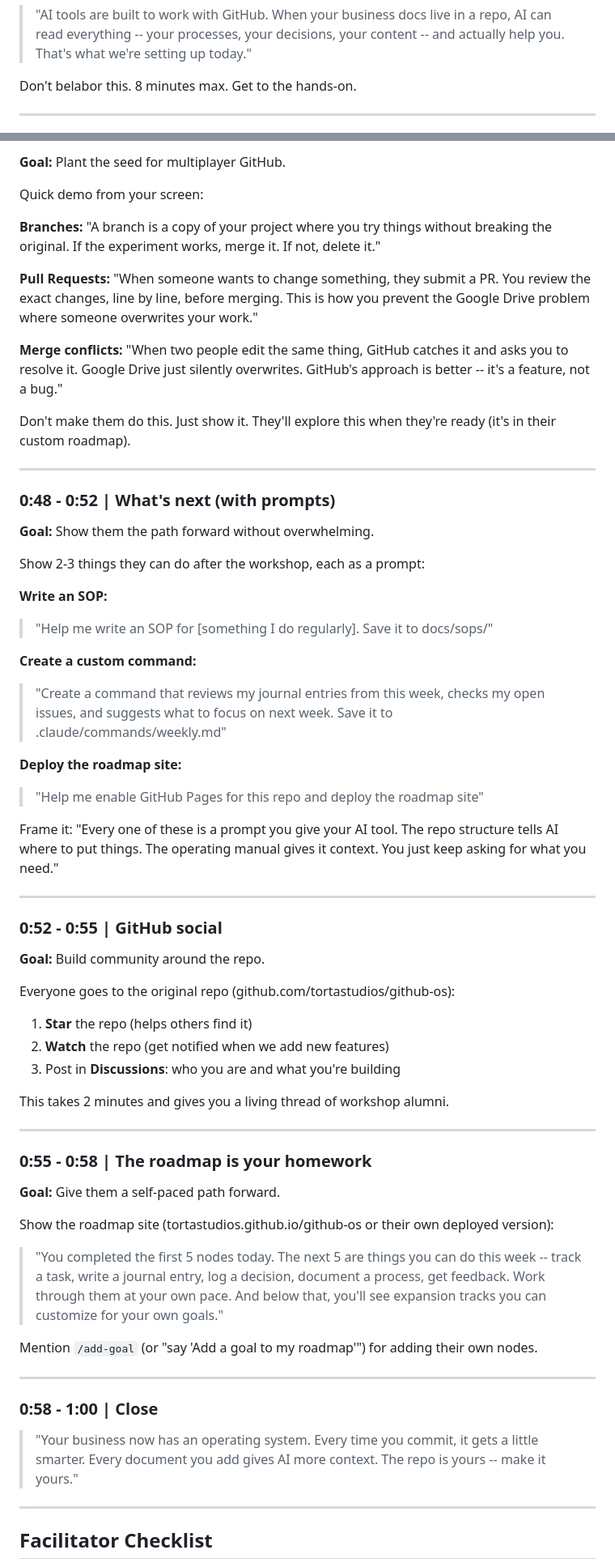
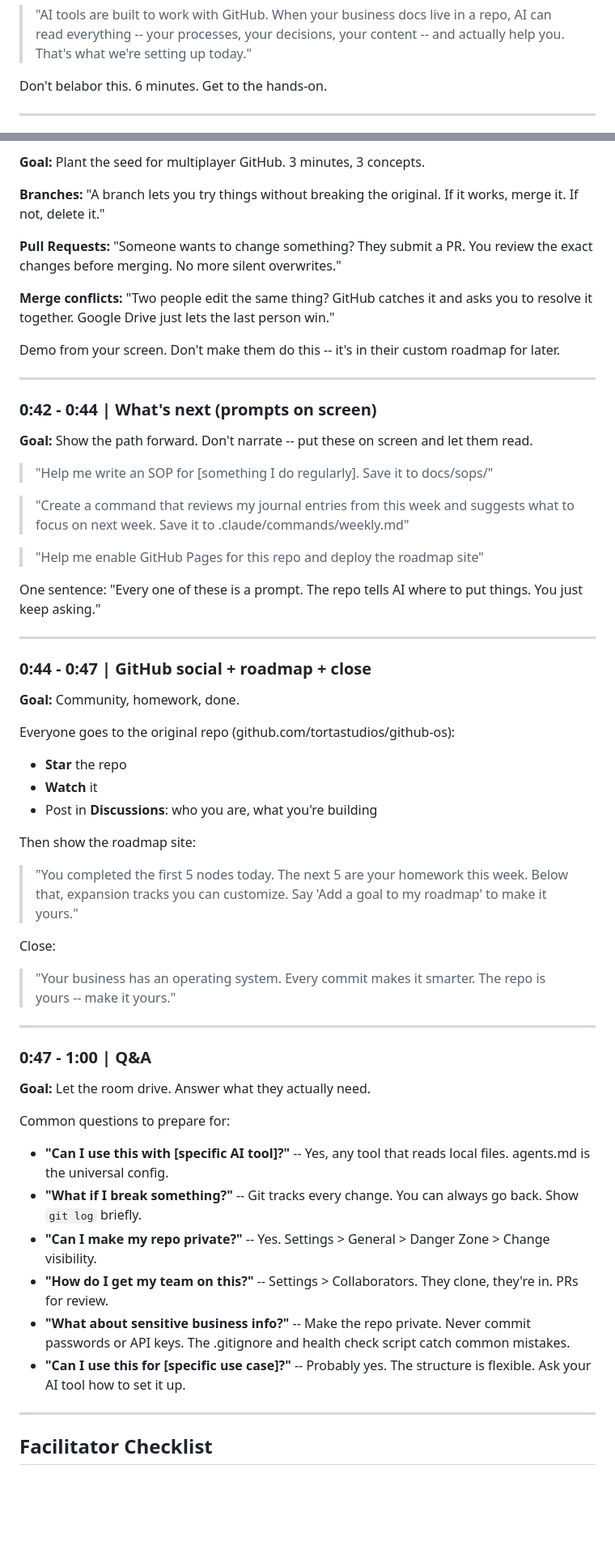
Before and after one commit to tortastudios/github-os, a Markdown page: workshop/agenda.md, 2 parts joined by grey strips. Shown at 81% size. Drawn GitHub-style; blank space fills up the shorter version.

```diff
--- a/workshop/agenda.md
+++ b/workshop/agenda.md
@@ -41,7 +42,7 @@ The real pitch:
 
 > "AI tools are built to work with GitHub. When your business docs live in a repo, AI can read everything -- your processes, your decisions, your content -- and actually help you. That's what we're setting up today."
 
-Don't belabor this. 8 minutes max. Get to the hands-on.
+Don't belabor this. 6 minutes. Get to the hands-on.
 
 ---
 
@@ -171,66 +172,61 @@ The AI responds with personalized, context-aware answers because it read their c
 
-**Goal:** Plant the seed for multiplayer GitHub.
+**Goal:** Plant the seed for multiplayer GitHub. 3 minutes, 3 concepts.
 
-Quick demo from your screen:
+**Branches:** "A branch lets you try things without breaking the original. If it works, merge it. If not, delete it."
 
-**Branches:** "A branch is a copy of your project where you try things without breaking the original. If the experiment works, merge it. If not, delete it."
+**Pull Requests:** "Someone wants to change something? They submit a PR. You review the exact changes before merging. No more silent overwrites."
 
-**Pull Requests:** "When someone wants to change something, they submit a PR. You review the exact changes, line by line, before merging. This is how you prevent the Google Drive problem where someone overwrites your work."
+**Merge conflicts:** "Two people edit the same thing? GitHub catches it and asks you to resolve it together. Google Drive just lets the last person win."
 
-**Merge conflicts:** "When two people edit the same thing, GitHub catches it and asks you to resolve it. Google Drive just silently overwrites. GitHub's approach is better -- it's a feature, not a bug."
-
-Don't make them do this. Just show it. They'll explore this when they're ready (it's in their custom roadmap).
+Demo from your screen. Don't make them do this -- it's in their custom roadmap for later.
 
 ---
 
-### 0:48 - 0:52 | What's next (with prompts)
+### 0:42 - 0:44 | What's next (prompts on screen)
 
-**Goal:** Show them the path forward without overwhelming.
+**Goal:** Show the path forward. Don't narrate -- put these on screen and let them read.
 
-Show 2-3 things they can do after the workshop, each as a prompt:
-
-**Write an SOP:**
 > "Help me write an SOP for [something I do regularly]. Save it to docs/sops/"
 
-**Create a custom command:**
-> "Create a command that reviews my journal entries from this week, checks my open issues, and suggests what to focus on next week. Save it to .claude/commands/weekly.md"
+> "Create a command that reviews my journal entries from this week and suggests what to focus on next week. Save it to .claude/commands/weekly.md"
 
-**Deploy the roadmap site:**
 > "Help me enable GitHub Pages for this repo and deploy the roadmap site"
 
-Frame it: "Every one of these is a prompt you give your AI tool. The repo structure tells AI where to put things. The operating manual gives it context. You just keep asking for what you need."
+One sentence: "Every one of these is a prompt. The repo tells AI where to put things. You just keep asking."
 
 ---
 
-### 0:52 - 0:55 | GitHub social
+### 0:44 - 0:47 | GitHub social + roadmap + close
 
-**Goal:** Build community around the repo.
+**Goal:** Community, homework, done.
 
 Everyone goes to the original repo (github.com/tortastudios/github-os):
+- **Star** the repo
+- **Watch** it
+- Post in **Discussions**: who you are, what you're building
 
-1. **Star** the repo (helps others find it)
-2. **Watch** the repo (get notified when we add new features)
-3. Post in **Discussions**: who you are and what you're building
+Then show the roadmap site:
 
-This takes 2 minutes and gives you a living thread of workshop alumni.
+> "You completed the first 5 nodes today. The next 5 are your homework this week. Below that, expansion tracks you can customize. Say 'Add a goal to my roadmap' to make it yours."
+
+Close:
+
+> "Your business has an operating system. Every commit makes it smarter. The repo is yours -- make it yours."
 
 ---
 
-### 0:55 - 0:58 | The roadmap is your homework
+### 0:47 - 1:00 | Q&A
 
-**Goal:** Give them a self-paced path forward.
+**Goal:** Let the room drive. Answer what they actually need.
 
-Show the roadmap site (tortastudios.github.io/github-os or their own deployed version):
+Common questions to prepare for:
 
-> "You completed the first 5 nodes today. The next 5 are things you can do this week -- track a task, write a journal entry, log a decision, document a process, get feedback. Work through them at your own pace. And below that, you'll see expansion tracks you can customize for your own goals."
-
-Mention `/add-goal` (or "say 'Add a goal to my roadmap'") for adding their own nodes.
-
----
-
-### 0:58 - 1:00 | Close
-
-> "Your business now has an operating system. Every time you commit, it gets a little smarter. Every document you add gives AI more context. The repo is yours -- make it yours."
+- **"Can I use this with [specific AI tool]?"** -- Yes, any tool that reads local files. agents.md is the universal config.
+- **"What if I break something?"** -- Git tracks every change. You can always go back. Show `git log` briefly.
+- **"Can I make my repo private?"** -- Yes. Settings > General > Danger Zone > Change visibility.
+- **"How do I get my team on this?"** -- Settings > Collaborators. They clone, they're in. PRs for review.
+- **"What about sensitive business info?"** -- Make the repo private. Never commit passwords or API keys. The .gitignore and health check script catch common mistakes.
+- **"Can I use this for [specific use case]?"** -- Probably yes. The structure is flexible. Ask your AI tool how to set it up.
 
 ---
 
```
Also changed, not shown: other parts of workshop/agenda.md (+20 -20 lines).
